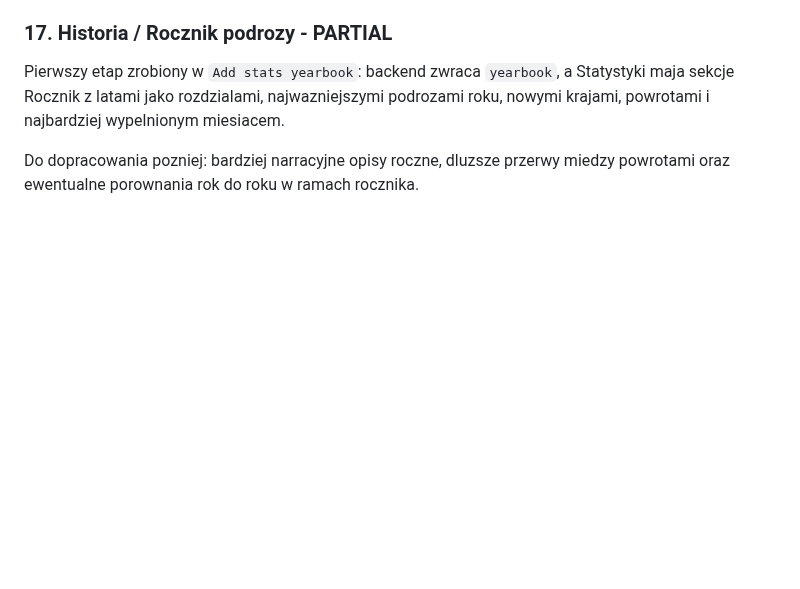
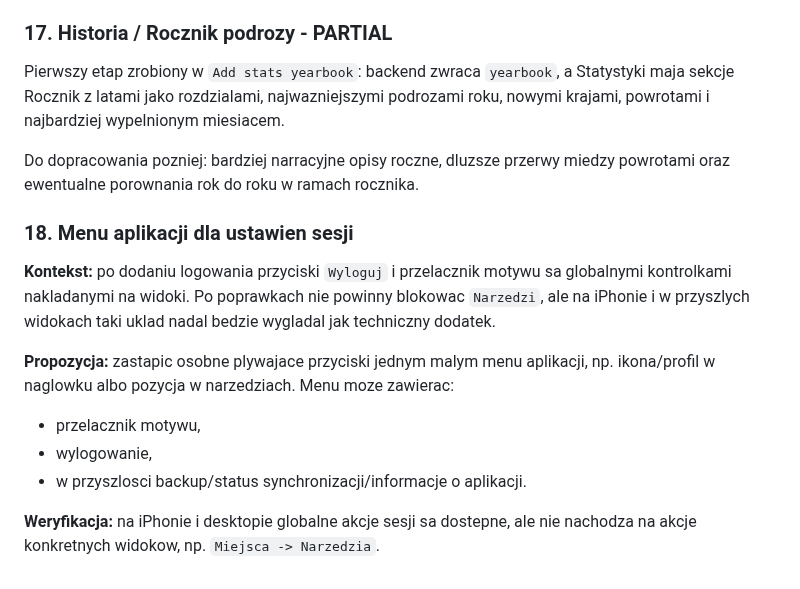
Before and after one commit to jpastuszak-jerry/moje-podroze, a Markdown page: BACKLOG.md, the part around the change. Drawn GitHub-style; blank space fills up the shorter version.

Commit message:
Add app session menu backlog item

```diff
--- a/BACKLOG.md
+++ b/BACKLOG.md
@@ -484,3 +484,14 @@ Wspolne komponenty dla kart, paskow filtrow, rankingow i pustych stanow, zeby zm
 Pierwszy etap zrobiony w `Add stats yearbook`: backend zwraca `yearbook`, a Statystyki maja sekcje Rocznik z latami jako rozdzialami, najwazniejszymi podrozami roku, nowymi krajami, powrotami i najbardziej wypelnionym miesiacem.
 
 Do dopracowania pozniej: bardziej narracyjne opisy roczne, dluzsze przerwy miedzy powrotami oraz ewentualne porownania rok do roku w ramach rocznika.
+
+### 18. Menu aplikacji dla ustawien sesji
+
+**Kontekst:** po dodaniu logowania przyciski `Wyloguj` i przelacznik motywu sa globalnymi kontrolkami nakladanymi na widoki. Po poprawkach nie powinny blokowac `Narzedzi`, ale na iPhonie i w przyszlych widokach taki uklad nadal bedzie wygladal jak techniczny dodatek.
+
+**Propozycja:** zastapic osobne plywajace przyciski jednym malym menu aplikacji, np. ikona/profil w naglowku albo pozycja w narzedziach. Menu moze zawierac:
+- przelacznik motywu,
+- wylogowanie,
+- w przyszlosci backup/status synchronizacji/informacje o aplikacji.
+
+**Weryfikacja:** na iPhonie i desktopie globalne akcje sesji sa dostepne, ale nie nachodza na akcje konkretnych widokow, np. `Miejsca -> Narzedzia`.
```
